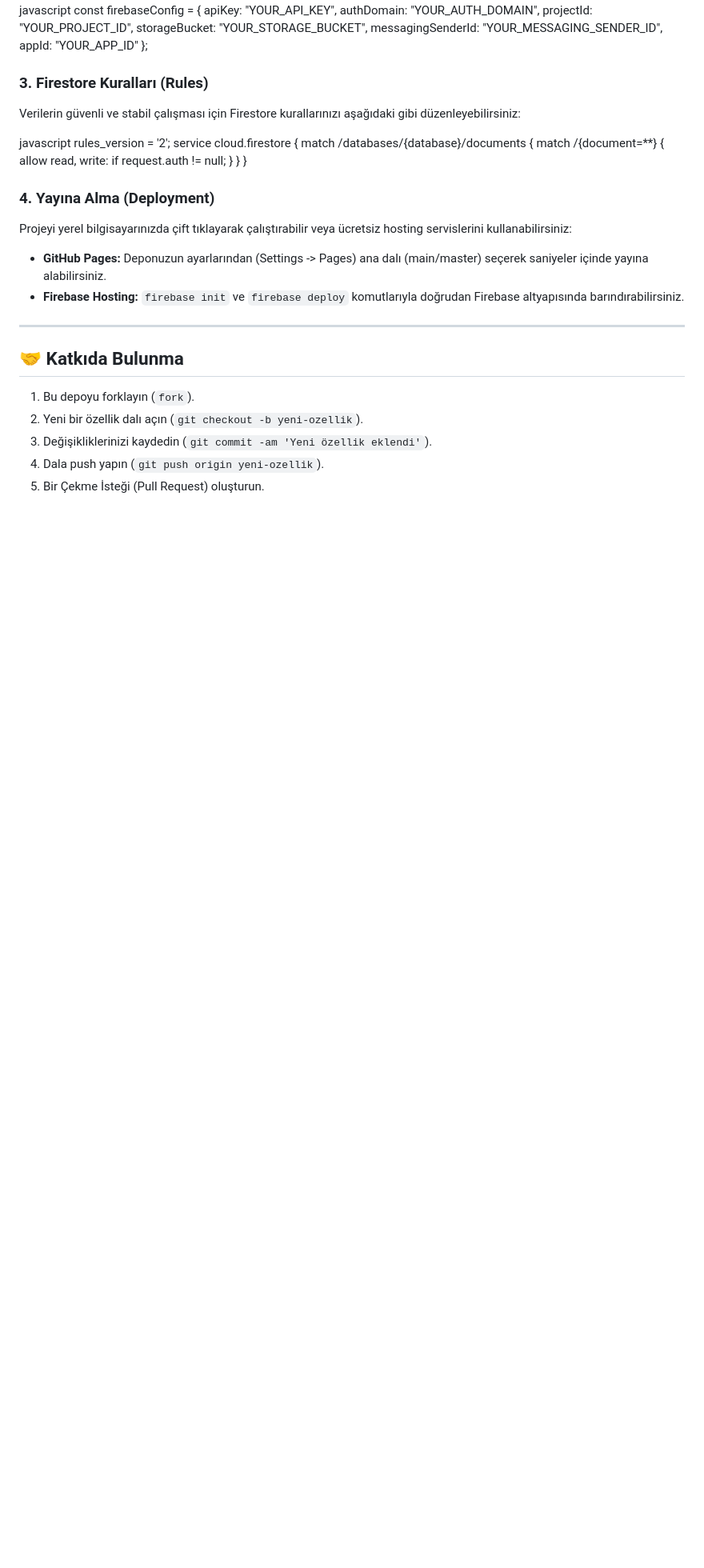
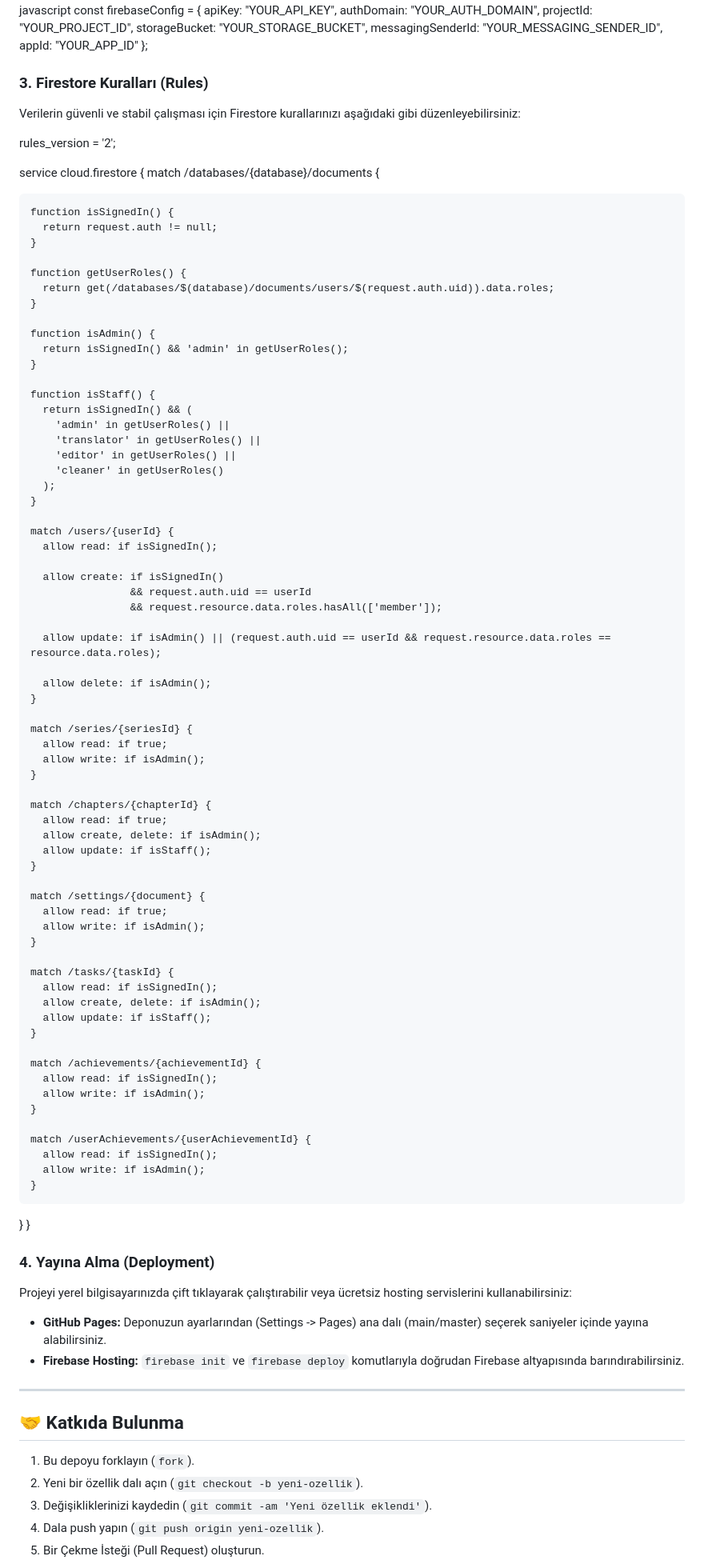
Before and after one commit to hickimse123/webtoontracker, a Markdown page: README.md, the part around one of its changes. Shown at 80% size. GitHub-like rendering; blank space fills up the shorter version.

```diff
--- a/README.md
+++ b/README.md
@@ -82,12 +76,74 @@ const firebaseConfig = {
 
 Verilerin güvenli ve stabil çalışması için Firestore kurallarınızı aşağıdaki gibi düzenleyebilirsiniz:
 
-javascript
 rules_version = '2';
+
 service cloud.firestore {
   match /databases/{database}/documents {
-    match /{document=**} {
-      allow read, write: if request.auth != null;
+
+    function isSignedIn() {
+      return request.auth != null;
+    }
+
+    function getUserRoles() {
+      return get(/databases/$(database)/documents/users/$(request.auth.uid)).data.roles;
+    }
+
+    function isAdmin() {
+      return isSignedIn() && 'admin' in getUserRoles();
+    }
+
+    function isStaff() {
+      return isSignedIn() && (
+        'admin' in getUserRoles() ||
+        'translator' in getUserRoles() ||
+        'editor' in getUserRoles() ||
+        'cleaner' in getUserRoles()
+      );
+    }
+
+    match /users/{userId} {
+      allow read: if isSignedIn();
+
+      allow create: if isSignedIn()
+                    && request.auth.uid == userId
+                    && request.resource.data.roles.hasAll(['member']);
+
+      allow update: if isAdmin() || (request.auth.uid == userId && request.resource.data.roles == resource.data.roles);
+
+      allow delete: if isAdmin();
+    }
+
+    match /series/{seriesId} {
+      allow read: if true;
+      allow write: if isAdmin();
+    }
+
+    match /chapters/{chapterId} {
+      allow read: if true;
+      allow create, delete: if isAdmin();
+      allow update: if isStaff();
+    }
+
+    match /settings/{document} {
+      allow read: if true;
+      allow write: if isAdmin();
+    }
+
+    match /tasks/{taskId} {
+      allow read: if isSignedIn();
+      allow create, delete: if isAdmin();
+      allow update: if isStaff();
+    }
+
+    match /achievements/{achievementId} {
+      allow read: if isSignedIn();
+      allow write: if isAdmin();
+    }
+
+    match /userAchievements/{userAchievementId} {
+      allow read: if isSignedIn();
+      allow write: if isAdmin();
     }
   }
 }
```
Also changed, not shown: other parts of README.md (+3 -9 lines).
